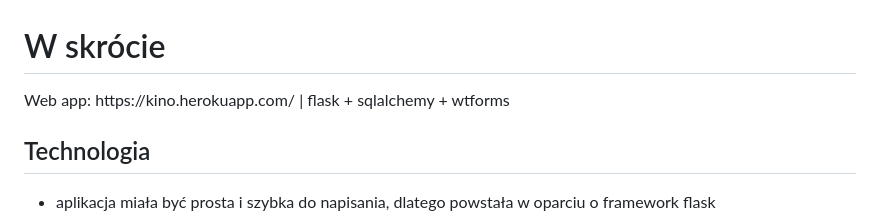
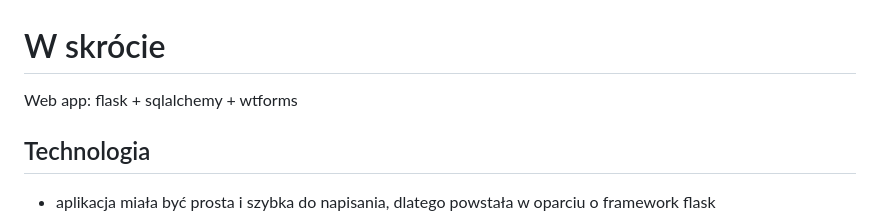
Before and after one commit to ArkadiuszSlowik/Kino-public, a Markdown page: README.md, the part around the change. Drawn GitHub-style.

Commit message:
Link to site removed, because of new pricing.

```diff
--- a/README.md
+++ b/README.md
@@ -1,5 +1,5 @@
 <h1> W skrócie </h1>
-Web app: https://kino.herokuapp.com/ | flask + sqlalchemy + wtforms
+Web app: flask + sqlalchemy + wtforms
 
 <h2> Technologia </h2>
 
```
